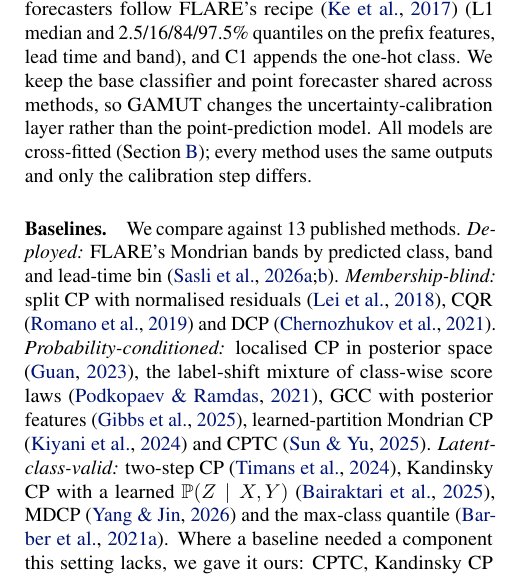
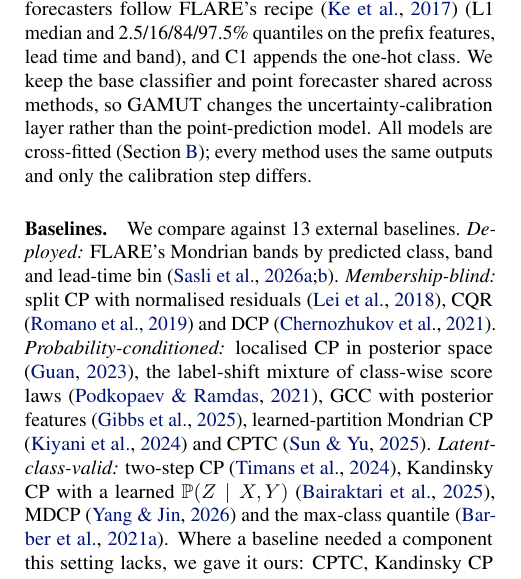
Before and after one commit to appleweiping/GAMUT, a LaTeX paper (paper/main_advisor.tex, which reads paper/sections/experiments.tex): part of one column of page 5 of 64, cut so that both start at the same text. Compiled offline with pdfLaTeX.

Commit message:
Use neutral baseline wording in experiments

```diff
--- a/paper/sections/experiments.tex
+++ b/paper/sections/experiments.tex
@@ -16,7 +16,7 @@ A method is calibrated on the out-of-fold outputs of four folds and evaluated on
 The classifier is FLARE's hierarchical model on ZTF and a class-weighted LightGBM elsewhere; the forecasters follow FLARE's recipe \citep{ke2017lightgbm} (L1 median and 2.5/16/84/97.5\% quantiles on the prefix features, lead time and band), and C1 appends the one-hot class. We keep the base classifier and point forecaster shared across methods, so GAMUT changes the uncertainty-calibration layer rather than the point-prediction model. All models are cross-fitted (\cref{app:protocol}); every method uses the same outputs and only the calibration step differs.
 
 \paragraph{Baselines.}
-We compare against 13 published methods.
+We compare against 13 external baselines.
 \emph{Deployed:} FLARE's Mondrian bands by predicted class, band and lead-time bin \citep{sasli2026forecast,sasli2026flare}.
 \emph{Membership-blind:} split CP with normalised residuals \citep{lei2018distribution}, CQR \citep{romano2019conformalized} and DCP \citep{chernozhukov2021distributional}.
 \emph{Probability-conditioned:} localised CP in posterior space \citep{guan2023localized}, the label-shift mixture of class-wise score laws \citep{podkopaev2021distribution}, GCC with posterior features \citep{gibbs2025conformal}, learned-partition Mondrian CP \citep{kiyani2024conformal} and CPTC \citep{sun2025conformal}.
```
